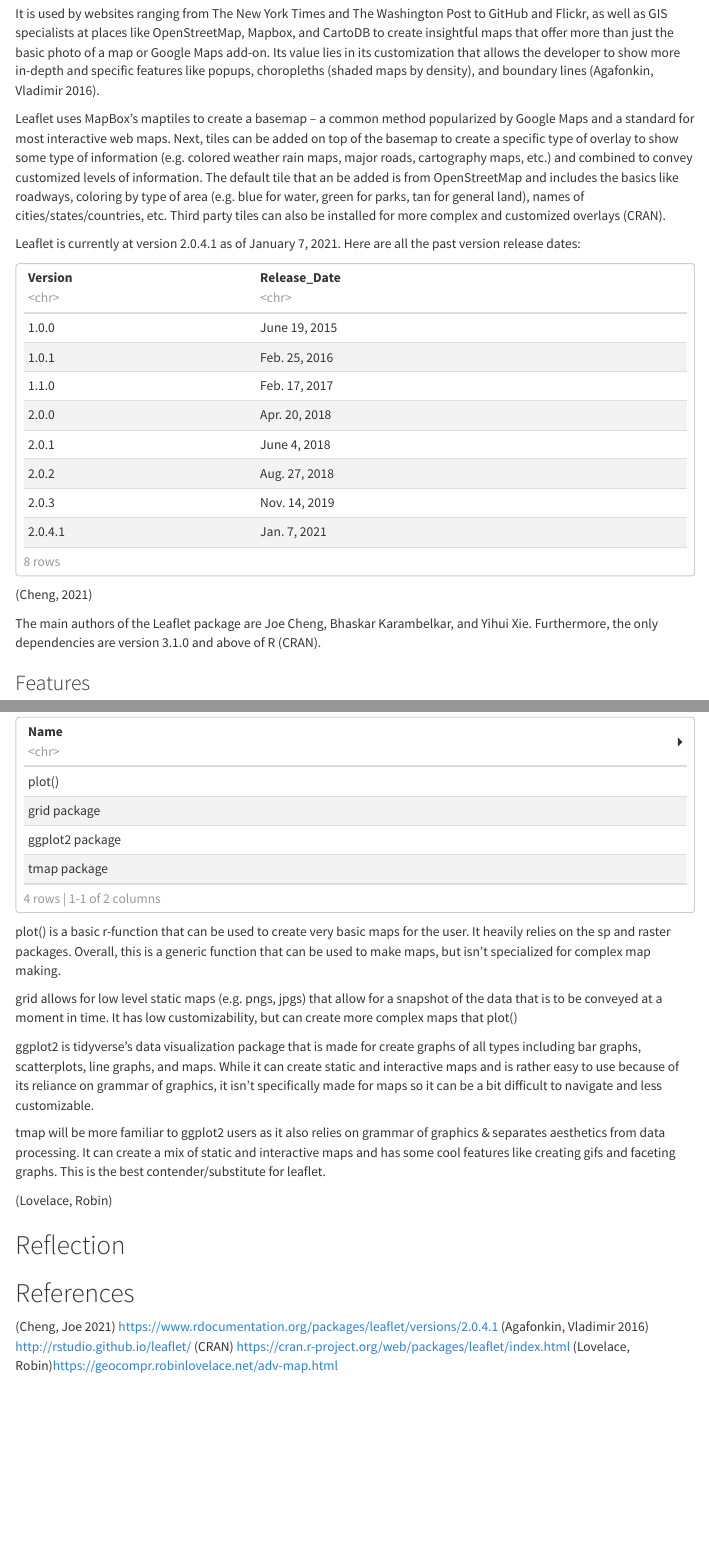
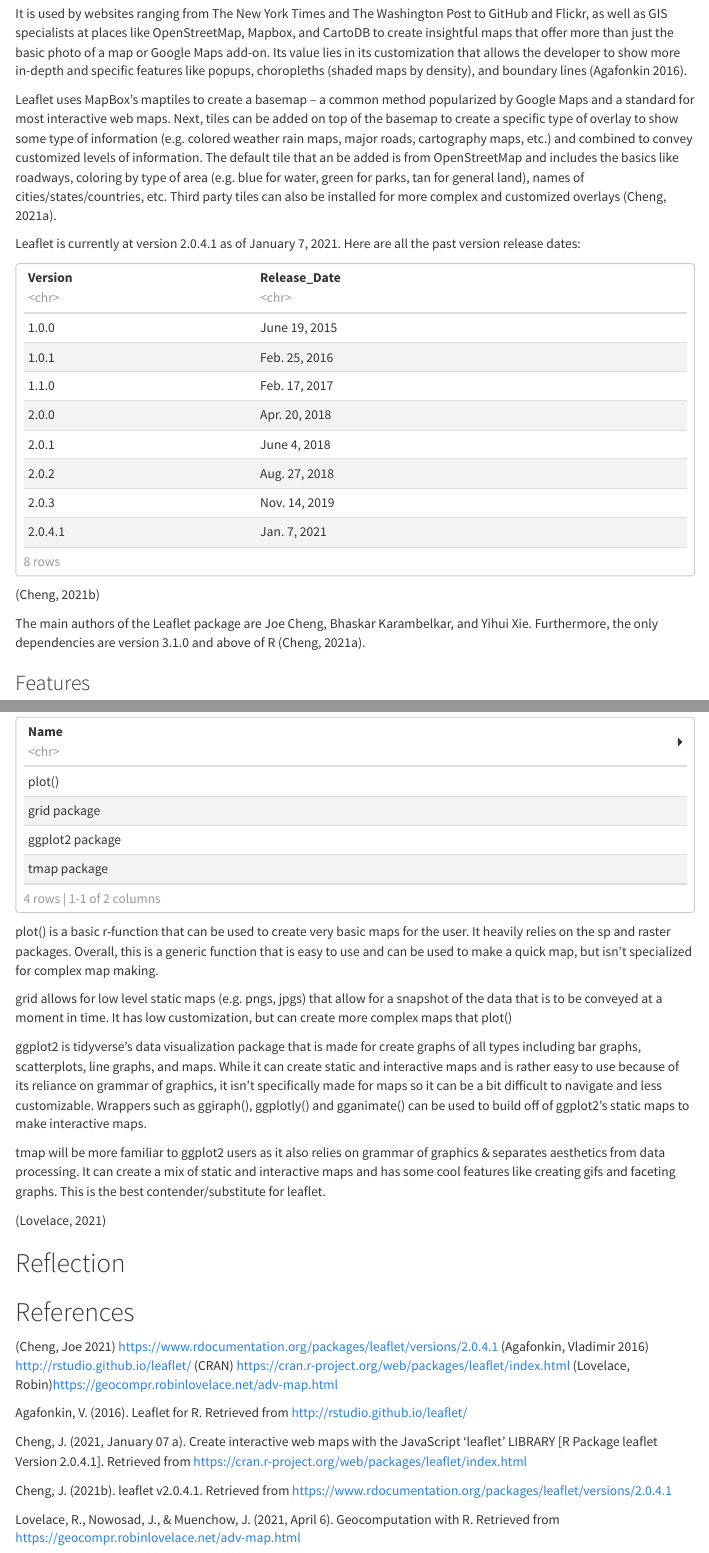
Before and after one commit to ml6cz/DS3001Midterm, an R Markdown document (ds 3001 midterm.rmd): the page in a window 1100 px wide, from 220 px down, and a second part further down, joined at a grey line. Rendered offline with R 4.5, knitr and Pandoc, with nearby package versions; some code elsewhere in the file could not run offline; menus at the side of the page are left out.

Commit message:
citations

````diff
--- a/ds 3001 midterm.rmd
+++ b/ds 3001 midterm.rmd
@@ -31,9 +31,9 @@
 
 Leaflet is an open-source JavaScript library for creating interactive maps that has been around since 2015.
 
-It is used by websites ranging from The New York Times and The Washington Post to GitHub and Flickr, as well as GIS specialists at places like OpenStreetMap, Mapbox, and CartoDB to create insightful maps that offer more than just the basic photo of a map or Google Maps add-on. Its value lies in its customization that allows the developer to show more in-depth and specific features like popups, choropleths (shaded maps by density), and boundary lines (Agafonkin, Vladimir 2016).
+It is used by websites ranging from The New York Times and The Washington Post to GitHub and Flickr, as well as GIS specialists at places like OpenStreetMap, Mapbox, and CartoDB to create insightful maps that offer more than just the basic photo of a map or Google Maps add-on. Its value lies in its customization that allows the developer to show more in-depth and specific features like popups, choropleths (shaded maps by density), and boundary lines (Agafonkin 2016).
 
-Leaflet uses MapBox's maptiles to create a basemap -- a common method popularized by Google Maps and a standard for most interactive web maps. Next, tiles can be added on top of the basemap to create a specific type of overlay to show some type of information (e.g. colored weather rain maps, major roads, cartography maps, etc.) and combined to convey customized levels of information. The default tile that an be added is from OpenStreetMap and includes the basics like roadways, coloring by type of area (e.g. blue for water, green for parks, tan for general land), names of cities/states/countries, etc. Third party tiles can also be installed for more complex and customized overlays (CRAN).
+Leaflet uses MapBox's maptiles to create a basemap -- a common method popularized by Google Maps and a standard for most interactive web maps. Next, tiles can be added on top of the basemap to create a specific type of overlay to show some type of information (e.g. colored weather rain maps, major roads, cartography maps, etc.) and combined to convey customized levels of information. The default tile that an be added is from OpenStreetMap and includes the basics like roadways, coloring by type of area (e.g. blue for water, green for parks, tan for general land), names of cities/states/countries, etc. Third party tiles can also be installed for more complex and customized overlays (Cheng, 2021a).
 
 Leaflet is currently at version 2.0.4.1 as of January 7, 2021. Here are all the past version release dates:
 
@@ -44,9 +44,9 @@
 version
 
 ```
-(Cheng, 2021)
+(Cheng, 2021b)
 
-The main authors of the Leaflet package are Joe Cheng, Bhaskar Karambelkar, and Yihui Xie. Furthermore, the only dependencies are version 3.1.0 and above of R (CRAN).
+The main authors of the Leaflet package are Joe Cheng, Bhaskar Karambelkar, and Yihui Xie. Furthermore, the only dependencies are version 3.1.0 and above of R (Cheng, 2021a).
 
 ### Features
 
@@ -172,15 +172,15 @@
 
 map_packages
 ```
-plot() is a basic r-function that can be used to create very basic maps for the user. It heavily relies on the sp and raster packages. Overall, this is a generic function that can be used to make maps, but isn't specialized for complex map making.
+plot() is a basic r-function that can be used to create very basic maps for the user. It heavily relies on the sp and raster packages. Overall, this is a generic function that is easy to use and can be used to make a quick map, but isn't specialized for complex map making.
 
-grid allows for low level static maps (e.g. pngs, jpgs) that allow for a snapshot of the data that is to be conveyed at a moment in time. It has low customizability, but can create more complex maps that plot()
+grid allows for low level static maps (e.g. pngs, jpgs) that allow for a snapshot of the data that is to be conveyed at a moment in time. It has low customization, but can create more complex maps that plot()
 
-ggplot2 is tidyverse's data visualization package that is made for create graphs of all types including bar graphs, scatterplots, line graphs, and maps. While it can create static and interactive maps and is rather easy to use because of its reliance on grammar of graphics, it isn't specifically made for maps so it can be a bit difficult to navigate and less customizable.
+ggplot2 is tidyverse's data visualization package that is made for create graphs of all types including bar graphs, scatterplots, line graphs, and maps. While it can create static and interactive maps and is rather easy to use because of its reliance on grammar of graphics, it isn't specifically made for maps so it can be a bit difficult to navigate and less customizable. Wrappers such as ggiraph(), ggplotly() and gganimate() can be used to build off of ggplot2's static maps to make interactive maps.
 
 tmap will be more familiar to ggplot2 users as it also relies on grammar of graphics & separates aesthetics from data processing. It can create a mix of static and interactive maps and has some cool features like creating gifs and faceting graphs. This is the best contender/substitute for leaflet.
 
-(Lovelace, Robin)
+(Lovelace, 2021)
 
 ## Reflection
 
@@ -190,3 +190,11 @@
 (Agafonkin, Vladimir 2016) http://rstudio.github.io/leaflet/
 (CRAN) https://cran.r-project.org/web/packages/leaflet/index.html
 (Lovelace, Robin)https://geocompr.robinlovelace.net/adv-map.html
+
+Agafonkin, V. (2016). Leaflet for R. Retrieved from http://rstudio.github.io/leaflet/
+
+Cheng, J. (2021, January 07 a). Create interactive web maps with the JavaScript 'leaflet' LIBRARY [R Package leaflet Version 2.0.4.1]. Retrieved from https://cran.r-project.org/web/packages/leaflet/index.html
+
+Cheng, J. (2021b). leaflet v2.0.4.1. Retrieved from https://www.rdocumentation.org/packages/leaflet/versions/2.0.4.1
+
+Lovelace, R., Nowosad, J., & Muenchow, J. (2021, April 6). Geocomputation with R. Retrieved from https://geocompr.robinlovelace.net/adv-map.html
````
